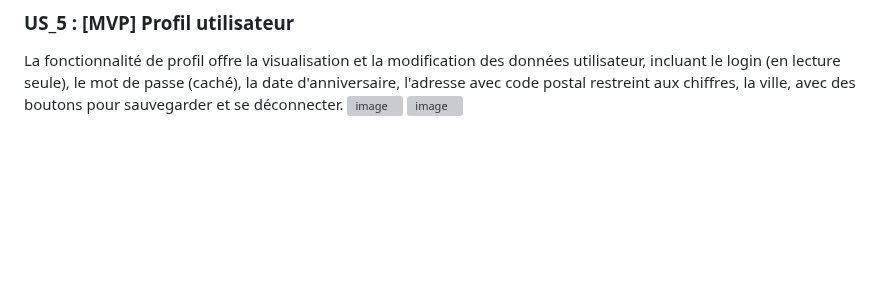
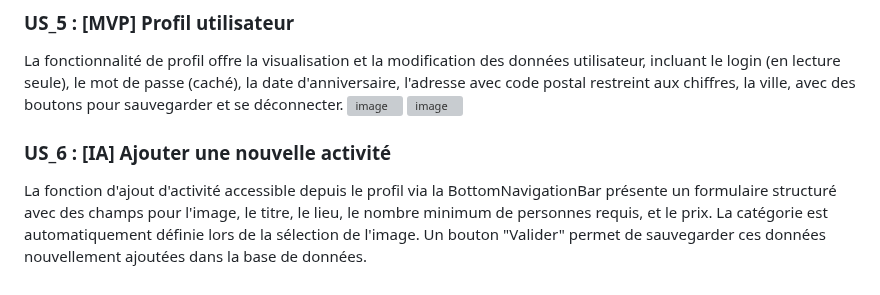
Before and after one commit to nhabiba/IA_Activity, a Markdown page: README.md, the part around the change. Drawn GitHub-style; blank space fills up the shorter version; grey boxes are pictures that could not be loaded.

```diff
--- a/README.md
+++ b/README.md
@@ -44,3 +44,5 @@ La page "Activités" propose une TabBar permettant de filtrer les activités par
 La fonctionnalité de profil offre la visualisation et la modification des données utilisateur, incluant le login (en lecture seule), le mot de passe (caché), la date d'anniversaire, l'adresse avec code postal restreint aux chiffres, la ville, avec des boutons pour sauvegarder et se déconnecter.
 ![image](https://github.com/nhabiba/IA_Activity/assets/109957486/f5c4f6b1-436b-4d16-b663-baba9c5d68b6)
 ![image](https://github.com/nhabiba/IA_Activity/assets/109957486/ab5be0f5-b196-4aeb-b48c-5ff87645f10c)
+### US_6 : [IA] Ajouter une nouvelle activité
+La fonction d'ajout d'activité accessible depuis le profil via la BottomNavigationBar présente un formulaire structuré avec des champs pour l'image, le titre, le lieu, le nombre minimum de personnes requis, et le prix. La catégorie est automatiquement définie lors de la sélection de l'image. Un bouton "Valider" permet de sauvegarder ces données nouvellement ajoutées dans la base de données.
```
